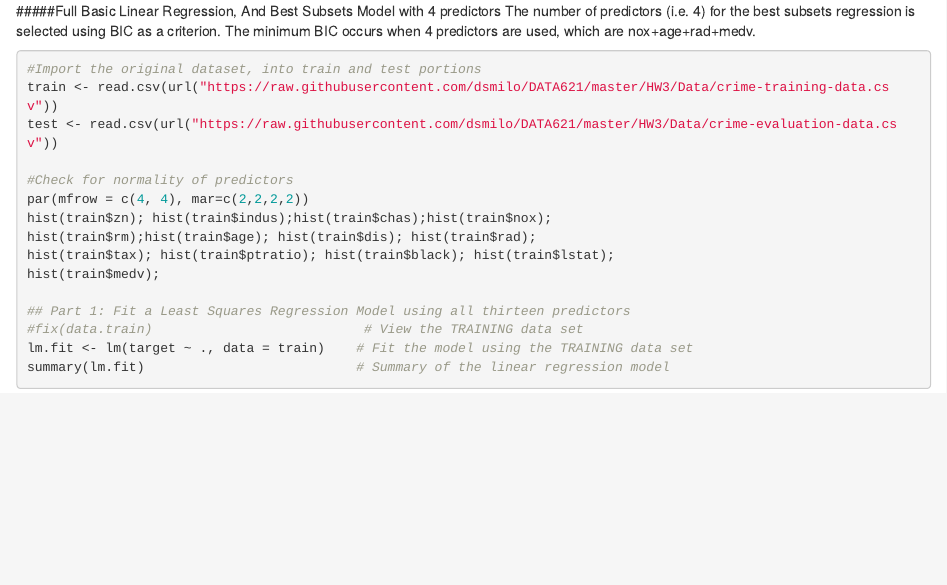
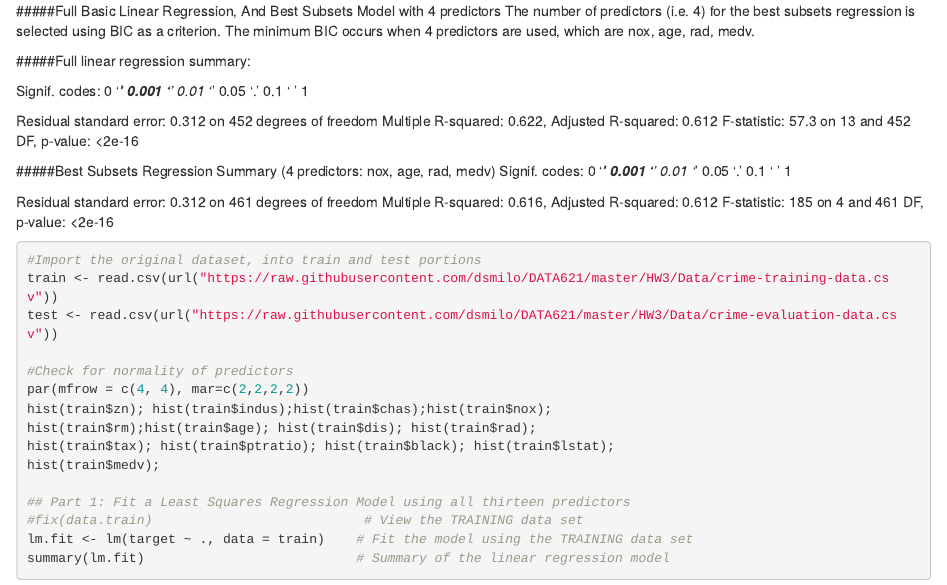
Before and after one commit to dsmilo/DATA621, an R Markdown document (HW3/Models.Rmd): the page in a window 1100 px wide, from its top. Rendered offline with R 4.5, knitr and Pandoc, with nearby package versions; some code elsewhere in the file could not run offline.

Commit message:
Update Models.Rmd

````diff
--- a/HW3/Models.Rmd
+++ b/HW3/Models.Rmd
@@ -1,7 +1,23 @@
 
 
 #####Full Basic Linear Regression, And Best Subsets Model with 4 predictors
-The number of predictors (i.e. 4) for the best subsets regression is selected using BIC as a criterion. The minimum BIC occurs when 4 predictors are used, which are nox+age+rad+medv.
+The number of predictors (i.e. 4) for the best subsets regression is selected using BIC as a criterion. The minimum BIC occurs when 4 predictors are used, which are nox, age, rad, medv.
+
+#####Full linear regression summary:
+
+Signif. codes:  0 ‘***’ 0.001 ‘**’ 0.01 ‘*’ 0.05 ‘.’ 0.1 ‘ ’ 1
+
+Residual standard error: 0.312 on 452 degrees of freedom
+Multiple R-squared:  0.622,	Adjusted R-squared:  0.612
+F-statistic: 57.3 on 13 and 452 DF,  p-value: <2e-16
+
+#####Best Subsets Regression Summary (4 predictors: nox, age, rad, medv)
+Signif. codes:  0 ‘***’ 0.001 ‘**’ 0.01 ‘*’ 0.05 ‘.’ 0.1 ‘ ’ 1
+
+Residual standard error: 0.312 on 461 degrees of freedom
+Multiple R-squared:  0.616,	Adjusted R-squared:  0.612
+F-statistic:  185 on 4 and 461 DF,  p-value: <2e-16
+
 ```{r}
 #Import the original dataset, into train and test portions
 train <- read.csv(url("https://raw.githubusercontent.com/dsmilo/DATA621/master/HW3/Data/crime-training-data.csv"))
````
